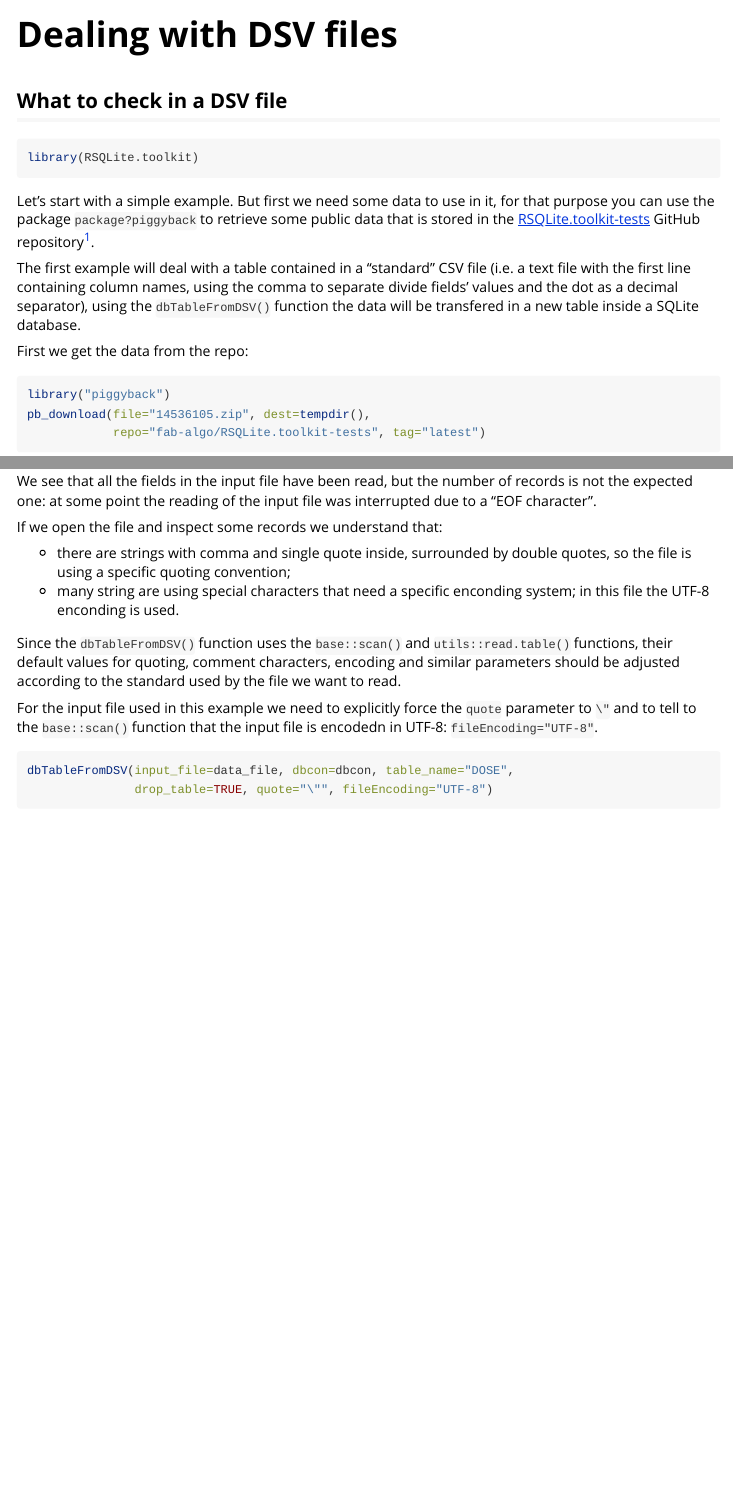
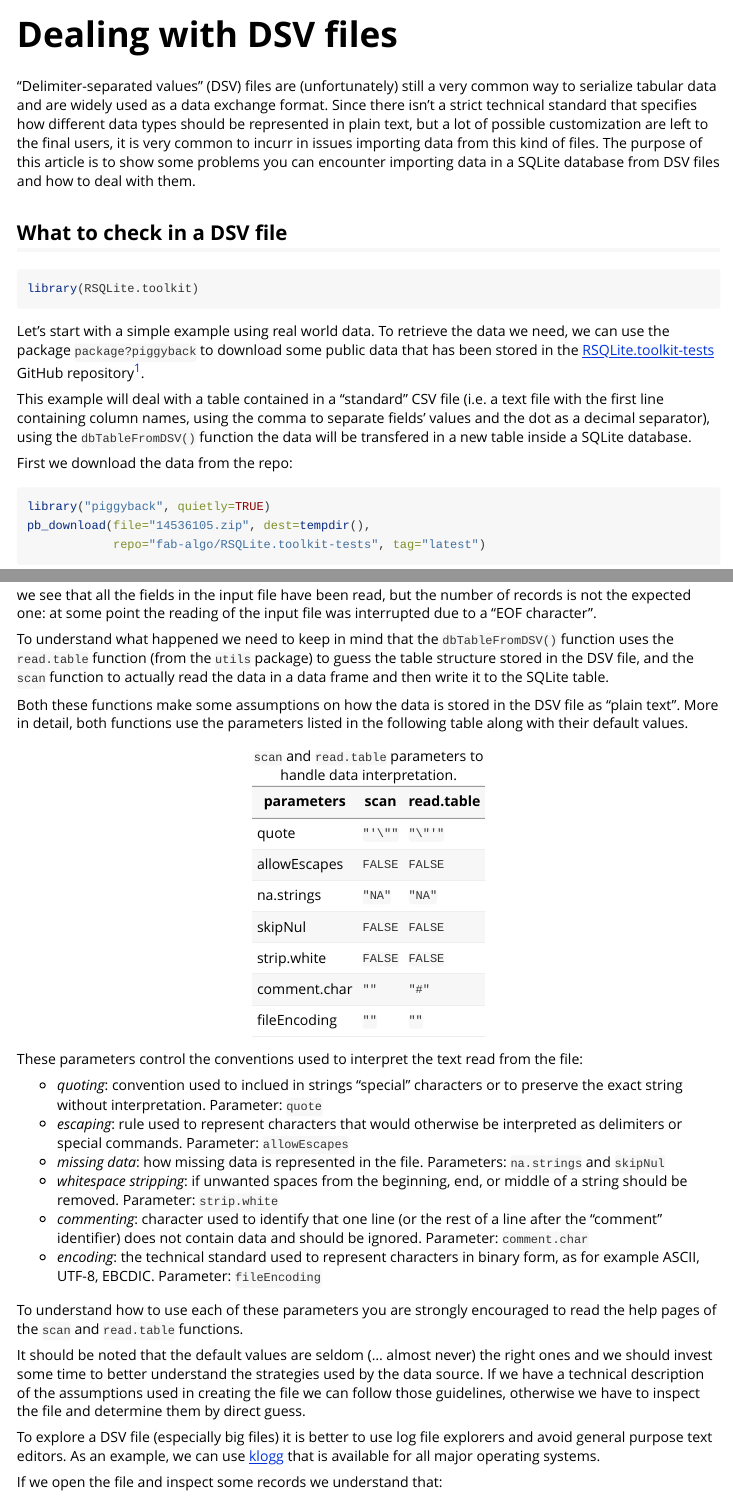
Before and after one commit to fab-algo/RSQLite.toolkit, an R Markdown document (vignettes/dealing_with_DSV_files.Rmd): the page in a window 1100 px wide, from its top, and a second part further down, joined at a grey line. Rendered offline with R 4.5, knitr and Pandoc, with nearby package versions; some code elsewhere in the file could not run offline.

Commit message:
New draft of vignettes/dealing_with_DSV_files

````diff
--- a/vignettes/dealing_with_DSV_files.Rmd
+++ b/vignettes/dealing_with_DSV_files.Rmd
@@ -14,28 +14,35 @@ knitr::opts_chunk$set(
 )
 ```
 
+"Delimiter-separated values" (DSV) files are (unfortunately) still a very common way
+to serialize tabular data and are widely used as a data exchange format.
+Since there isn't a strict technical standard that specifies how different data types
+should be represented in plain text, but a lot of possible customization are left to
+the final users, it is very common to incurr in issues importing data from this kind
+of files.
+The purpose of this article is to show some problems you can encounter
+importing data in a SQLite database from DSV files and how to deal with them.
+
 ## What to check in a DSV file
 
 ```{r setup}
 library(RSQLite.toolkit)
 ```
 
-Let's start with a simple example. But first we need some data to
-use in it, for that purpose you can use the package `package?piggyback`
-to retrieve some public data that is stored in the
-[RSQLite.toolkit-tests](https://github.com/fab-algo/RSQLite.toolkit-tests)
-GitHub repository[^1].
+Let's start with a simple example using real world data. To retrieve the data
+we need, we can use the package `package?piggyback` to download some public data that
+has been stored in the [RSQLite.toolkit-tests](https://github.com/fab-algo/RSQLite.toolkit-tests) GitHub repository[^1].
 
-The first example will deal with a table contained in a "standard" CSV file
+This example will deal with a table contained in a "standard" CSV file
 (i.e. a text file with the first line containing column names, using the
-comma to separate divide fields' values and the dot as a decimal separator),
+comma to separate fields' values and the dot as a decimal separator),
 using the `dbTableFromDSV()` function the data will be transfered in a new
 table inside a SQLite database.
 
-First we get the data from the repo:
+First we download the data from the repo:
 
 ```{r getdata}
-library("piggyback")
+library("piggyback", quietly=TRUE)
 pb_download(file="14536105.zip", dest=tempdir(),
             repo="fab-algo/RSQLite.toolkit-tests", tag="latest")
 unzip(zipfile=file.path(tempdir(), "14536105.zip"), exdir=tempdir())
@@ -94,22 +99,70 @@ dbListFields(dbcon, "DOSE")
 dbGetQuery(dbcon, "select count(*) from DOSE")
 ```
 
-We see that all the fields in the input file have been read, but the number
+we see that all the fields in the input file have been read, but the number
 of records is not the expected one: at some point the reading of the input file
 was interrupted due to a "EOF character".
+
+To understand what happened we need to keep in mind that the `dbTableFromDSV()`
+function uses the `read.table` function (from the `utils` package) to guess the
+table structure stored in the DSV file, and the `scan` function to actually
+read the data in a data frame and then write it to the SQLite table.
+
+Both these functions make some assumptions on how the data is stored in the DSV
+file as "plain text". More in detail, both functions use the parameters listed in the
+following table along with their default values.
+
+| parameters   | scan    | read.table |
+|--------------|---------|------------|
+| quote        | `"'\""` | `"\"'"`    |
+| allowEscapes | `FALSE` | `FALSE`    |
+| na.strings   | `"NA"`  | `"NA"`     |
+| skipNul      | `FALSE` | `FALSE`    |
+| strip.white  | `FALSE` | `FALSE`    |
+| comment.char | `""`    | `"#"`      |
+| fileEncoding | `""`    | `""`       |
+
+:`scan` and `read.table` parameters to handle data interpretation.
+
+These parameters control the conventions used to interpret the text read from the file:
+
+- *quoting*: convention used to inclued in strings "special" characters or to
+   preserve the exact string without interpretation.
+   Parameter: `quote`
+- *escaping*: rule used to represent characters that would otherwise be interpreted
+   as delimiters or special commands.
+   Parameter: `allowEscapes`
+- *missing data*: how missing data is represented in the file.
+   Parameters: `na.strings` and `skipNul`
+- *whitespace stripping*: if unwanted spaces from the beginning, end, or middle of a
+   string should be removed.
+   Parameter: `strip.white`
+- *commenting*: character used to identify that one line (or the rest of a line after
+   the "comment" identifier) does not contain data and should be ignored.
+   Parameter: `comment.char`
+- *encoding*: the technical standard used to represent characters in binary form, as
+   for example ASCII, UTF-8, EBCDIC.
+   Parameter: `fileEncoding`
+
+To understand how to use each of these parameters you are strongly encouraged to read
+the help pages of the `scan` and `read.table` functions.
+
+It should be noted that the default values are seldom (... almost never) the right
+ones and we should invest some time to better understand the strategies used by the
+data source. If we have a technical description of the assumptions used in
+creating the file we can follow those guidelines, otherwise we have to inspect the file
+and determine them by direct guess.
+
+To explore a DSV file (especially big files) it is better to use log file explorers
+and avoid general purpose text editors. As an example, we can use [klogg](https://klogg.filimonov.dev/) that is available for all major operating systems.
 
 If we open the file and inspect some records we understand that:
 
 - there are strings with comma and single quote inside, surrounded by
   double quotes, so the file is using a specific quoting convention;
-- many string are using special characters that need a specific enconding
+- missing data is represented by a "zero-lenght" string;
+- many strings are using special characters that need a specific enconding
   system; in this file the UTF-8 enconding is used.
 
-Since the `dbTableFromDSV()` function uses the `base::scan()` and
-`utils::read.table()` functions, their default values for quoting, comment
-characters, encoding and similar parameters should be adjusted according
-to the standard used by the file we want to read.
+For the input file used in this example we need:
 
-For the input file used in this example we need to explicitly force the
-`quote` parameter to `\"` and to tell to the `base::scan()` function that
-the input file is encodedn in UTF-8: `fileEncoding="UTF-8"`.
@@ -117,4 +177,2 @@ the input file is encodedn in UTF-8: `fileEncoding="UTF-8"`.
 
 ```{r loaddata2}
-dbTableFromDSV(input_file=data_file, dbcon=dbcon, table_name="DOSE",
-               drop_table=TRUE, quote="\"", fileEncoding="UTF-8")
````
Also changed, not shown: R/dbTableFromDSV.R (+5 -2 lines), vignettes/dealing_with_DSV_files.Rmd (37 more changed lines).
